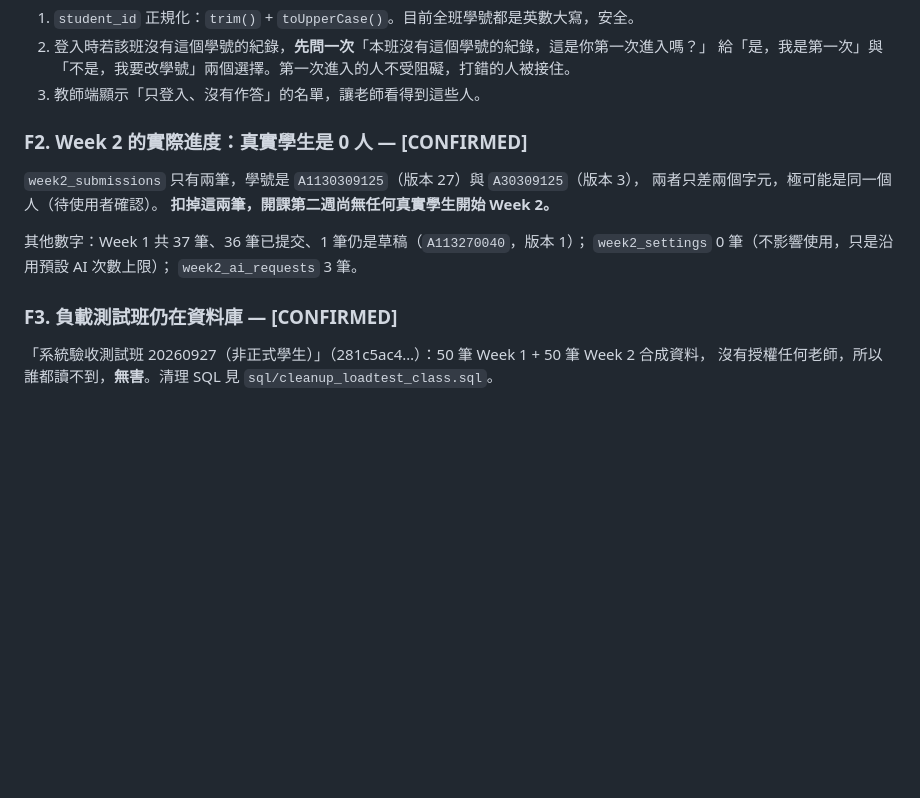
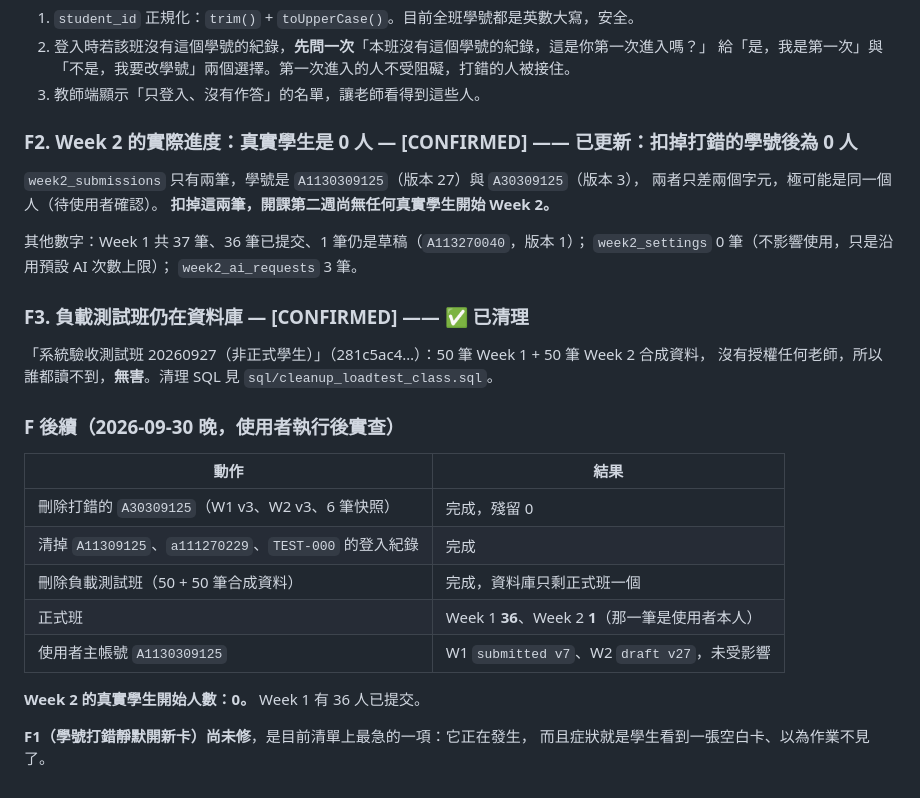
Before and after one commit to hpyuan1220/startup-journey-lab-app, a Markdown page: docs/AUDIT_20260930.md, the part around the change. GitHub-like rendering; blank space fills up the shorter version.

Commit message:
清理完成：打錯的學號與負載測試班都已刪除，實查確認
使用者執行清除 SQL 後實查：
- A30309125（W1 v3、W2 v3、6 筆快照）殘留 0
- A11309125、a111270229、TEST-000 的登入紀錄已清
- 負載測試班（50+50 筆合成資料）已刪，資料庫只剩正式班一個
- 正式班 Week 1 36 筆、Week 2 1 筆；主帳號 A1130309125 未受影響（W1 v7、W2 v27）

Week 2 的真實學生開始人數是 0。
F1（學號打錯會靜默開一張新的空白卡）尚未修，是目前最急的一項。

Co-Authored-By: Claude Opus 5 <noreply@anthropic.com>
Claude-Session: https://claude.ai/code/session_016PWJEVoPwomoo8RjVeDbyR

```diff
--- a/docs/AUDIT_20260930.md
+++ b/docs/AUDIT_20260930.md
@@ -279,7 +279,7 @@ trigger 只要學生可寫欄位有變就 version+1，**草稿存檔也算**；
    給「是，我是第一次」與「不是，我要改學號」兩個選擇。第一次進入的人不受阻礙，打錯的人被接住。
 3. 教師端顯示「只登入、沒有作答」的名單，讓老師看得到這些人。
 
-### F2. Week 2 的實際進度：真實學生是 0 人 — [CONFIRMED]
+### F2. Week 2 的實際進度：真實學生是 0 人 — [CONFIRMED]  —— 已更新：扣掉打錯的學號後為 0 人
 
 `week2_submissions` 只有兩筆，學號是 `A1130309125`（版本 27）與 `A30309125`（版本 3），
 兩者只差兩個字元，極可能是同一個人（待使用者確認）。
@@ -289,7 +289,23 @@ trigger 只要學生可寫欄位有變就 version+1，**草稿存檔也算**；
 `week2_settings` 0 筆（不影響使用，只是沿用預設 AI 次數上限）；
 `week2_ai_requests` 3 筆。
 
-### F3. 負載測試班仍在資料庫 — [CONFIRMED]
+### F3. 負載測試班仍在資料庫 — [CONFIRMED]  —— ✅ 已清理
 
 「系統驗收測試班 20260927（非正式學生）」（281c5ac4…）：50 筆 Week 1 + 50 筆 Week 2 合成資料，
 沒有授權任何老師，所以誰都讀不到，**無害**。清理 SQL 見 `sql/cleanup_loadtest_class.sql`。
+
+
+### F 後續（2026-09-30 晚，使用者執行後實查）
+
+| 動作 | 結果 |
+| --- | --- |
+| 刪除打錯的 `A30309125`（W1 v3、W2 v3、6 筆快照）| 完成，殘留 0 |
+| 清掉 `A11309125`、`a111270229`、`TEST-000` 的登入紀錄 | 完成 |
+| 刪除負載測試班（50 + 50 筆合成資料）| 完成，資料庫只剩正式班一個 |
+| 正式班 | Week 1 **36**、Week 2 **1**（那一筆是使用者本人）|
+| 使用者主帳號 `A1130309125` | W1 `submitted v7`、W2 `draft v27`，未受影響 |
+
+**Week 2 的真實學生開始人數：0。** Week 1 有 36 人已提交。
+
+**F1（學號打錯靜默開新卡）尚未修**，是目前清單上最急的一項：它正在發生，
+而且症狀就是學生看到一張空白卡、以為作業不見了。
```
